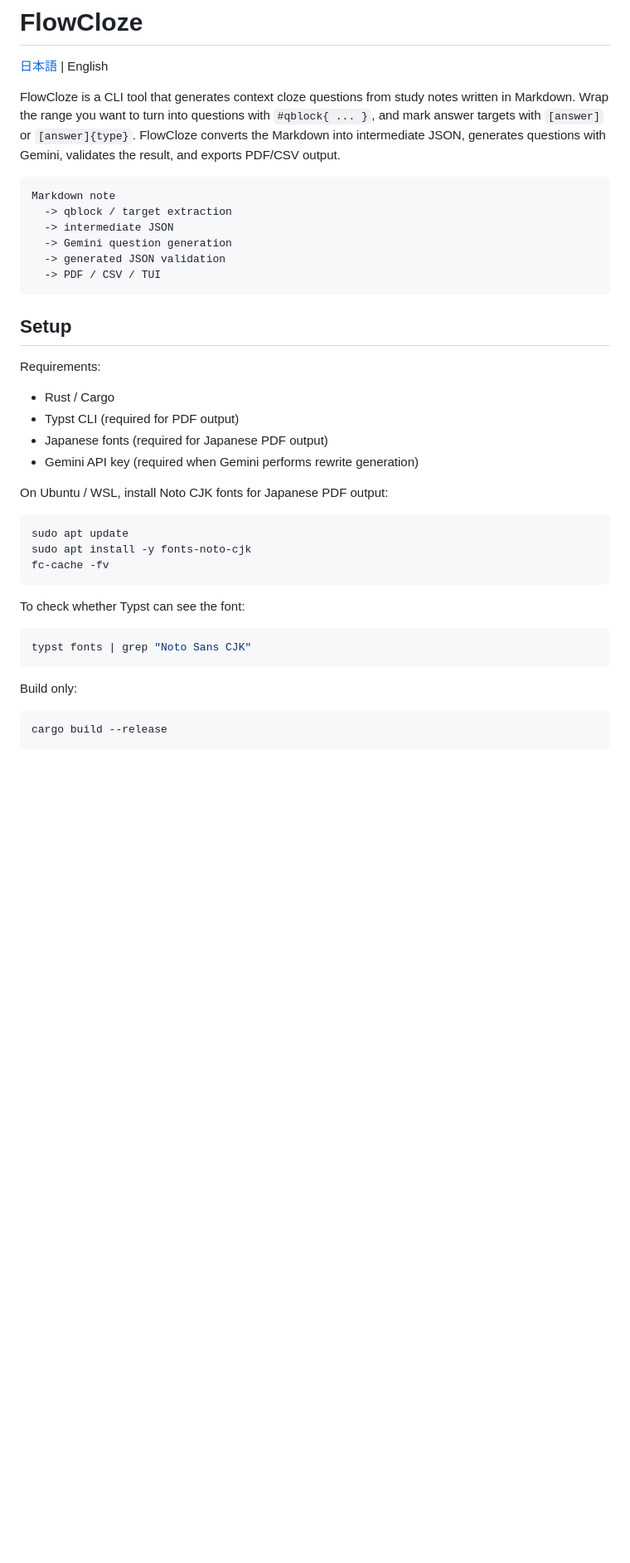
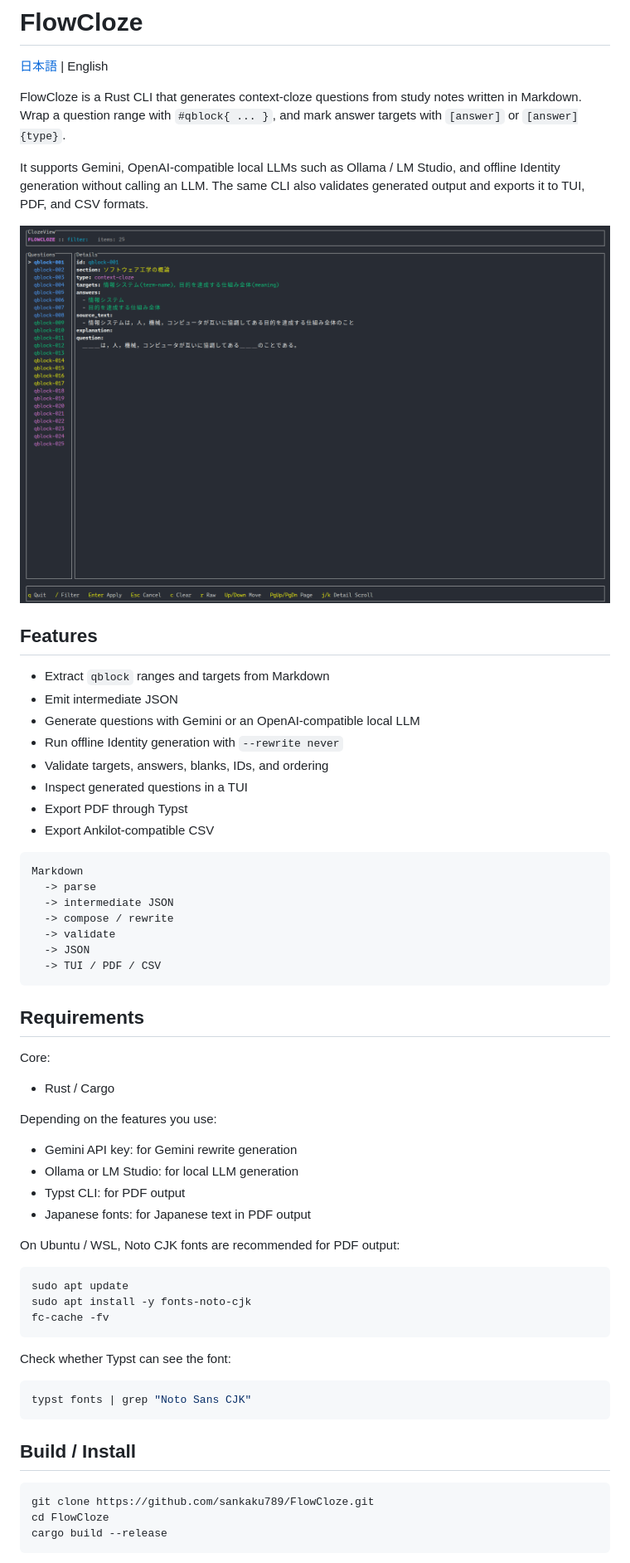
Before and after one commit to sankaku789/FlowCloze, a Markdown page: README.en.md, the part around one of its changes. Shown at 83% size. Drawn GitHub-style; blank space fills up the shorter version.

Commit message:
docs: refresh English README for v2

````diff
--- a/README.en.md
+++ b/README.en.md
@@ -2,28 +2,48 @@
 
 [日本語](README.md) | English
 
-FlowCloze is a CLI tool that generates context cloze questions from study notes written in Markdown.
-Wrap the range you want to turn into questions with `#qblock{ ... }`, and mark answer targets with `[answer]` or `[answer]{type}`. FlowCloze converts the Markdown into intermediate JSON, generates questions with Gemini, validates the result, and exports PDF/CSV output.
+FlowCloze is a Rust CLI that generates context-cloze questions from study notes written in Markdown.
+Wrap a question range with `#qblock{ ... }`, and mark answer targets with `[answer]` or `[answer]{type}`.
+
+It supports Gemini, OpenAI-compatible local LLMs such as Ollama / LM Studio, and offline Identity generation without calling an LLM. The same CLI also validates generated output and exports it to TUI, PDF, and CSV formats.
+
+![FlowCloze TUI](fig/image.png)
+
+## Features
+
+- Extract `qblock` ranges and targets from Markdown
+- Emit intermediate JSON
+- Generate questions with Gemini or an OpenAI-compatible local LLM
+- Run offline Identity generation with `--rewrite never`
+- Validate targets, answers, blanks, IDs, and ordering
+- Inspect generated questions in a TUI
+- Export PDF through Typst
+- Export Ankilot-compatible CSV
 
 ```text
-Markdown note
-  -> qblock / target extraction
+Markdown
+  -> parse
   -> intermediate JSON
-  -> Gemini question generation
-  -> generated JSON validation
-  -> PDF / CSV / TUI
+  -> compose / rewrite
+  -> validate
+  -> JSON
+  -> TUI / PDF / CSV
 ```
 
-## Setup
+## Requirements
 
-Requirements:
+Core:
 
 - Rust / Cargo
-- Typst CLI (required for PDF output)
-- Japanese fonts (required for Japanese PDF output)
-- Gemini API key (required when Gemini performs rewrite generation)
 
-On Ubuntu / WSL, install Noto CJK fonts for Japanese PDF output:
+Depending on the features you use:
+
+- Gemini API key: for Gemini rewrite generation
+- Ollama or LM Studio: for local LLM generation
+- Typst CLI: for PDF output
+- Japanese fonts: for Japanese text in PDF output
+
+On Ubuntu / WSL, Noto CJK fonts are recommended for PDF output:
 
 ```bash
 sudo apt update
@@ -31,15 +51,17 @@ sudo apt install -y fonts-noto-cjk
 fc-cache -fv
 ```
 
-To check whether Typst can see the font:
+Check whether Typst can see the font:
 
 ```bash
 typst fonts | grep "Noto Sans CJK"
 ```
 
-Build only:
+## Build / Install
 
 ```bash
+git clone https://github.com/sankaku789/FlowCloze.git
+cd FlowCloze
 cargo build --release
 ```
 
````
Also changed, not shown: other parts of README.en.md (+195 -113 lines).
